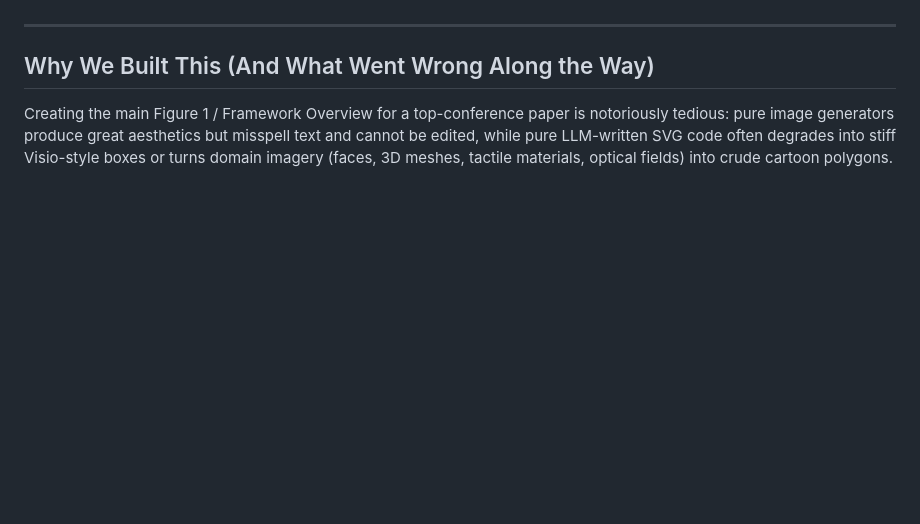
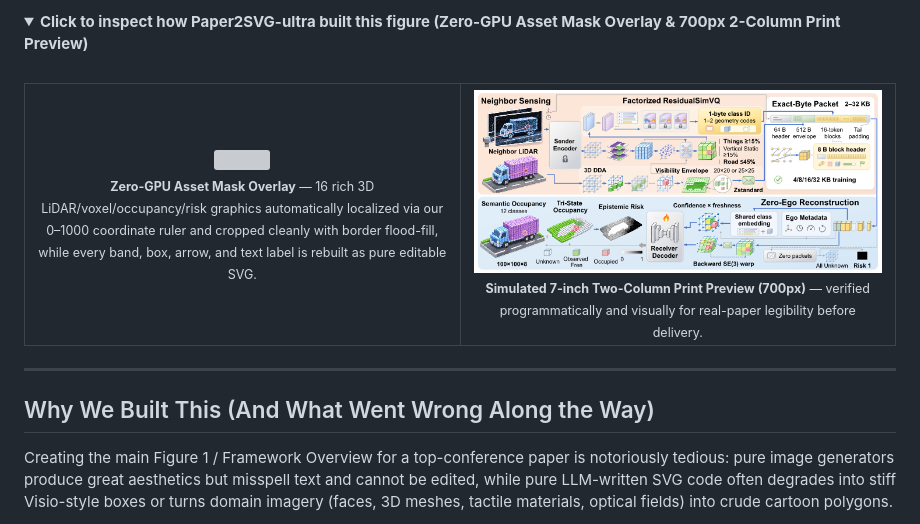
Before and after one commit to WYH302/Paper2SVG-ultra, a Markdown page: README.md, the part around one of its changes. Rendered like a GitHub page; pictures changed too: assets/showcase/borrowedsight_2col.png (added); folded sections open; blank space fills up the shorter version; grey boxes are pictures that could not be loaded.

```diff
--- a/README.md
+++ b/README.md
@@ -16,4 +22,21 @@
 </div>
+
+<details>
+<summary><b>Click to inspect how Paper2SVG-ultra built this figure (Zero-GPU Asset Mask Overlay &amp; 700px 2-Column Print Preview)</b></summary>
+<br/>
+<table>
+  <tr>
+    <td align="center" width="50%">
+      <img src="assets/showcase/borrowedsight_masked.png" width="100%"/><br/>
+      <sub><b>Zero-GPU Asset Mask Overlay</b> — 16 rich 3D LiDAR/voxel/occupancy/risk graphics automatically localized via our 0–1000 coordinate ruler and cropped cleanly with border flood-fill, while every band, box, arrow, and text label is rebuilt as pure editable SVG.</sub>
+    </td>
+    <td align="center" width="50%">
+      <img src="assets/showcase/borrowedsight_2col.png" width="100%"/><br/>
+      <sub><b>Simulated 7-inch Two-Column Print Preview (700px)</b> — verified programmatically and visually for real-paper legibility before delivery.</sub>
+    </td>
+  </tr>
+</table>
+</details>
 
 ---
 
```
Also changed, not shown: other parts of README.md (+6 -0 lines), README_ZH.md (+23 -0 lines), 2 other files.
